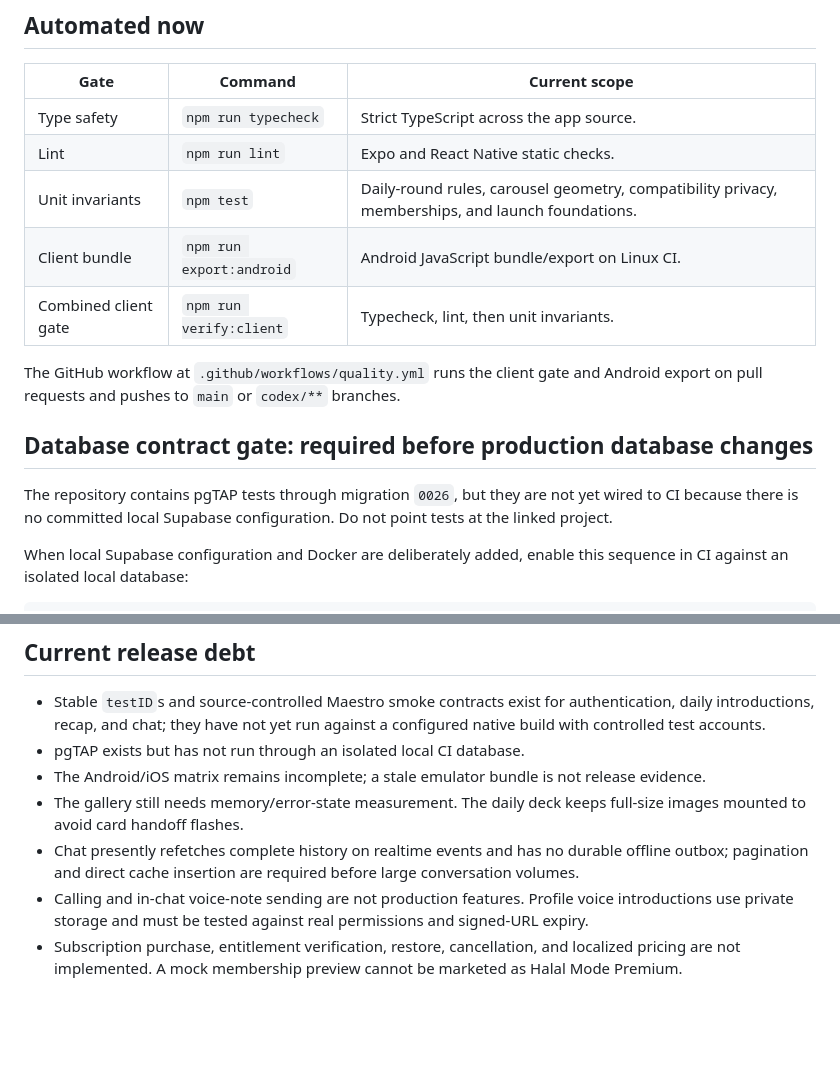
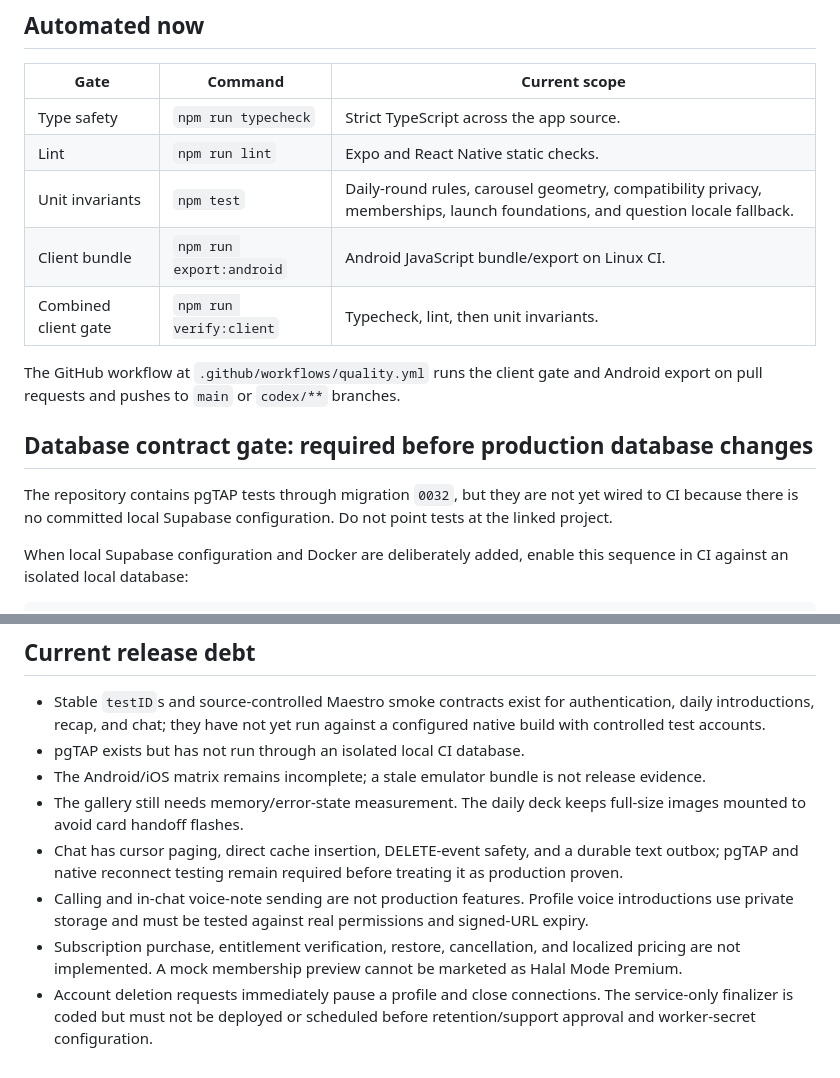
Before and after one commit to HalalModeApp/HalalMode, a Markdown page: docs/QUALITY_GATES.md, 2 parts joined by grey strips. Rendered like a GitHub page; blank space fills up the shorter version.

```diff
--- a/docs/QUALITY_GATES.md
+++ b/docs/QUALITY_GATES.md
@@ -8,7 +8,7 @@ This document describes evidence required for a release candidate. It does not c
 | --- | --- | --- |
 | Type safety | `npm run typecheck` | Strict TypeScript across the app source. |
 | Lint | `npm run lint` | Expo and React Native static checks. |
-| Unit invariants | `npm test` | Daily-round rules, carousel geometry, compatibility privacy, memberships, and launch foundations. |
+| Unit invariants | `npm test` | Daily-round rules, carousel geometry, compatibility privacy, memberships, launch foundations, and question locale fallback. |
 | Client bundle | `npm run export:android` | Android JavaScript bundle/export on Linux CI. |
 | Combined client gate | `npm run verify:client` | Typecheck, lint, then unit invariants. |
 
@@ -16,7 +16,7 @@ The GitHub workflow at `.github/workflows/quality.yml` runs the client gate and
 
 ## Database contract gate: required before production database changes
 
-The repository contains pgTAP tests through migration `0026`, but they are not yet wired to CI because there is no committed local Supabase configuration. Do not point tests at the linked project.
+The repository contains pgTAP tests through migration `0032`, but they are not yet wired to CI because there is no committed local Supabase configuration. Do not point tests at the linked project.
 
 When local Supabase configuration and Docker are deliberately added, enable this sequence in CI against an isolated local database:
 
@@ -52,6 +52,7 @@ Repeat each relevant path in English and Arabic after a cold restart, at 200% fo
 - pgTAP exists but has not run through an isolated local CI database.
 - The Android/iOS matrix remains incomplete; a stale emulator bundle is not release evidence.
 - The gallery still needs memory/error-state measurement. The daily deck keeps full-size images mounted to avoid card handoff flashes.
-- Chat presently refetches complete history on realtime events and has no durable offline outbox; pagination and direct cache insertion are required before large conversation volumes.
+- Chat has cursor paging, direct cache insertion, DELETE-event safety, and a durable text outbox; pgTAP and native reconnect testing remain required before treating it as production proven.
 - Calling and in-chat voice-note sending are not production features. Profile voice introductions use private storage and must be tested against real permissions and signed-URL expiry.
 - Subscription purchase, entitlement verification, restore, cancellation, and localized pricing are not implemented. A mock membership preview cannot be marketed as Halal Mode Premium.
+- Account deletion requests immediately pause a profile and close connections. The service-only finalizer is coded but must not be deployed or scheduled before retention/support approval and worker-secret configuration.
```
Also changed, not shown: HANDOFF.md (+15 -13 lines).
